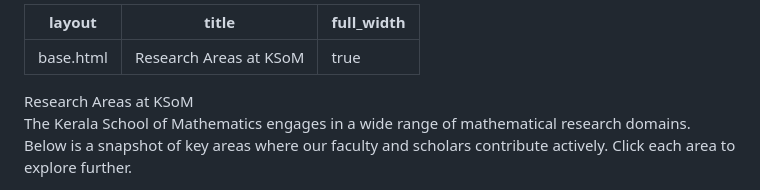
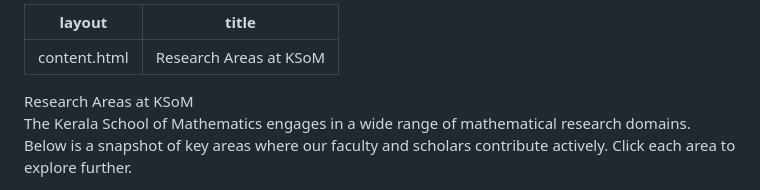
Before and after one commit to ksom-coe/ksom-coe.github.io, a Markdown page: research/areas/index.md, the part around the change. Rendered like a GitHub page.

```diff
--- a/research/areas/index.md
+++ b/research/areas/index.md
@@ -1,7 +1,6 @@
 ---
-layout: base.html
+layout: content.html
 title: Research Areas at KSoM
-full_width: true
 ---
 
 <div class="main-full-width" id="main-content-start">
```
